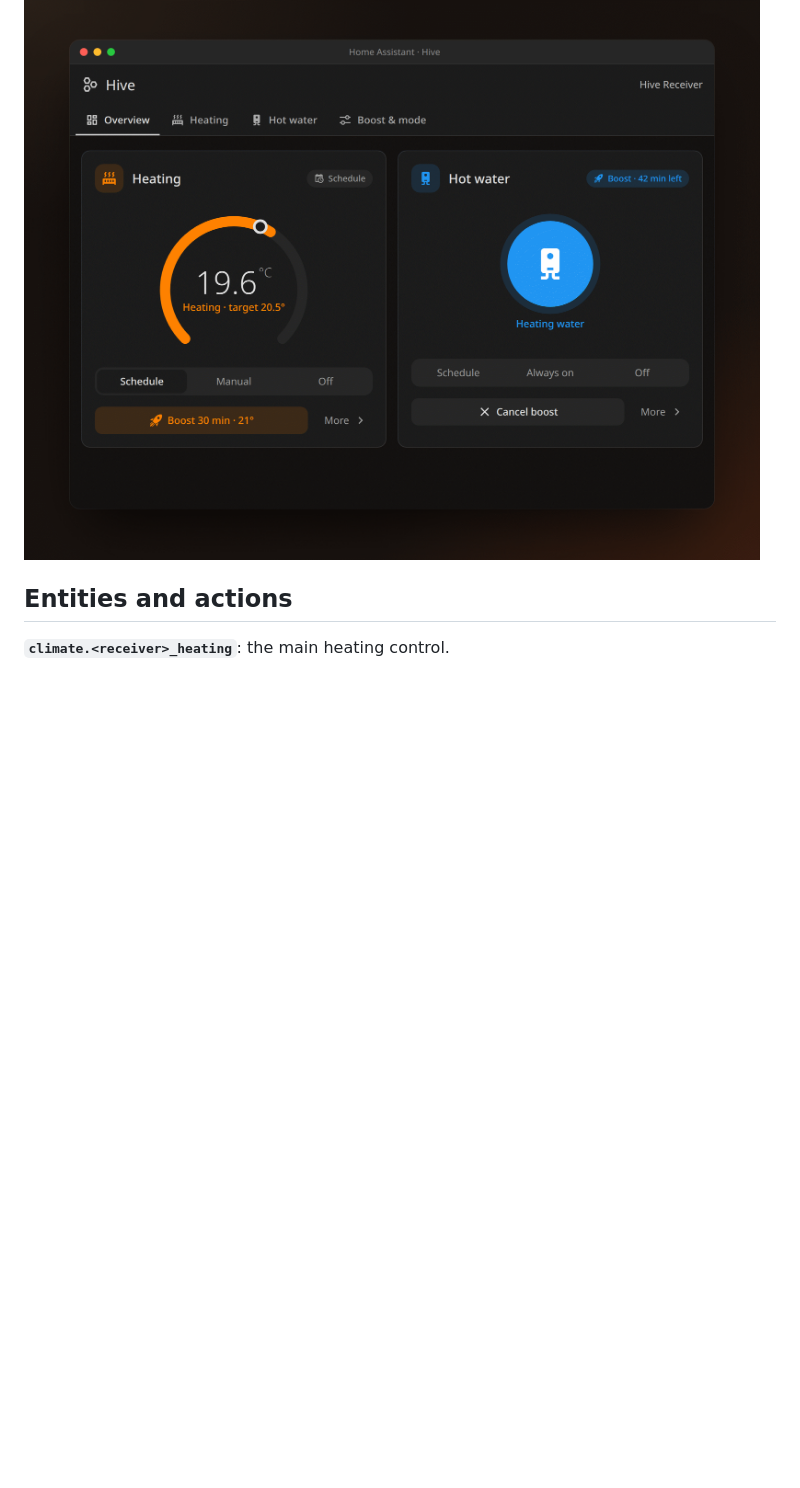
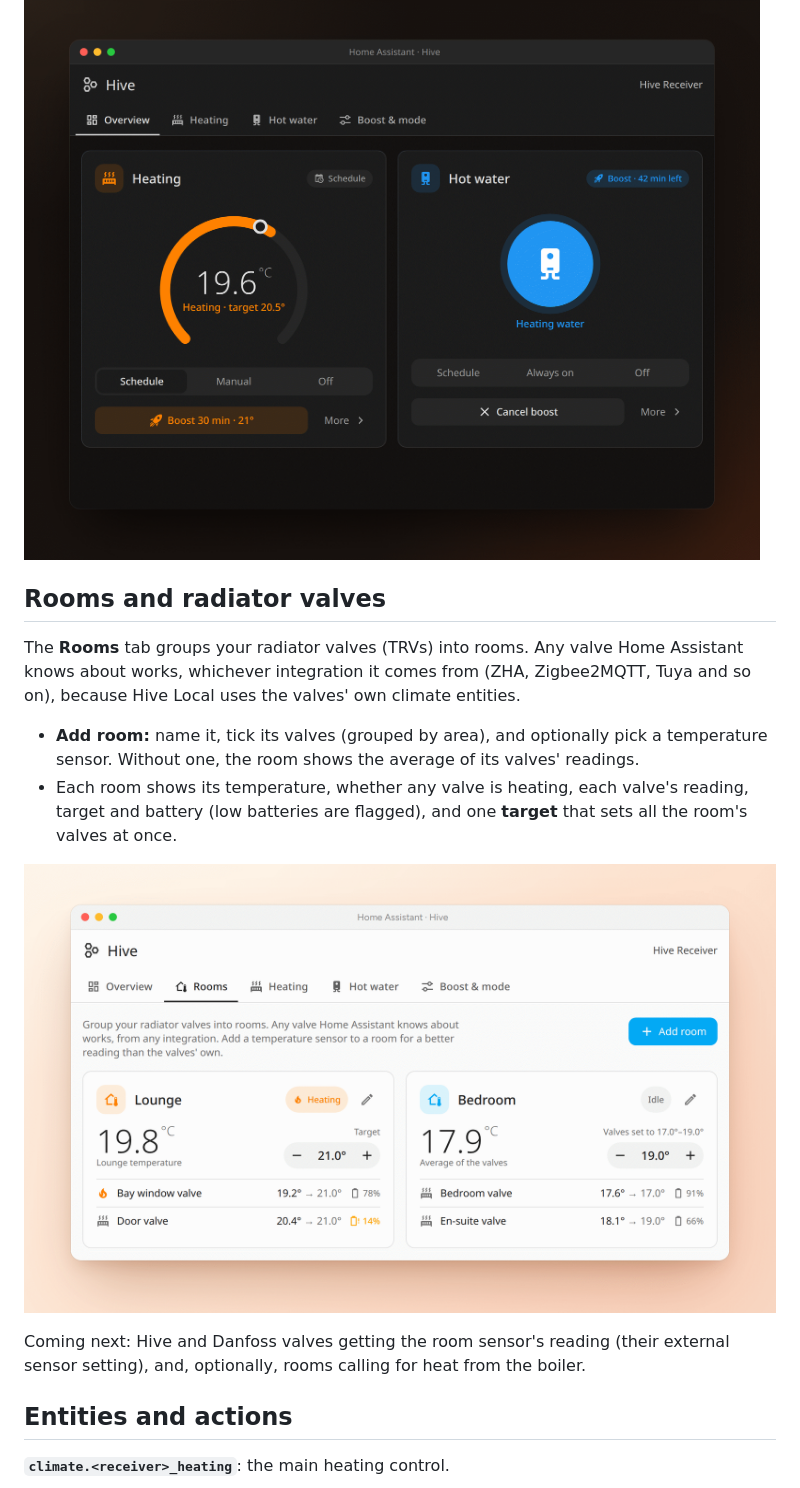
Before and after one commit to elliotwestlake/hive-local, a Markdown page: README.md, the part around the change. Rendered like a GitHub page; pictures changed too: docs/screenshots/rooms.png (added); blank space fills up the shorter version.

```diff
--- a/README.md
+++ b/README.md
@@ -49,6 +49,17 @@ Schedule limits: 6 events per day, setpoints 1–32 °C in 0.5 steps.
 ![Boost & mode: Schedule, Manual or Off, and a boost with its length and temperature.](https://raw.githubusercontent.com/elliotwestlake/hive-local/main/docs/screenshots/controls.png)
 
 ![The Overview in a dark theme.](https://raw.githubusercontent.com/elliotwestlake/hive-local/main/docs/screenshots/overview-dark.png)
+
+## Rooms and radiator valves
+
+The **Rooms** tab groups your radiator valves (TRVs) into rooms. Any valve Home Assistant knows about works, whichever integration it comes from (ZHA, Zigbee2MQTT, Tuya and so on), because Hive Local uses the valves' own climate entities.
+
+- **Add room:** name it, tick its valves (grouped by area), and optionally pick a temperature sensor. Without one, the room shows the average of its valves' readings.
+- Each room shows its temperature, whether any valve is heating, each valve's reading, target and battery (low batteries are flagged), and one **target** that sets all the room's valves at once.
+
+![Rooms: each room's temperature, target and valves, with batteries.](https://raw.githubusercontent.com/elliotwestlake/hive-local/main/docs/screenshots/rooms.png)
+
+Coming next: Hive and Danfoss valves getting the room sensor's reading (their external sensor setting), and, optionally, rooms calling for heat from the boiler.
 
 ## Entities and actions
 
```
Also changed, not shown: CLAUDE.md (+10 -1 lines), docs/screenshots/raw/rooms.png (added), 15 other files.
